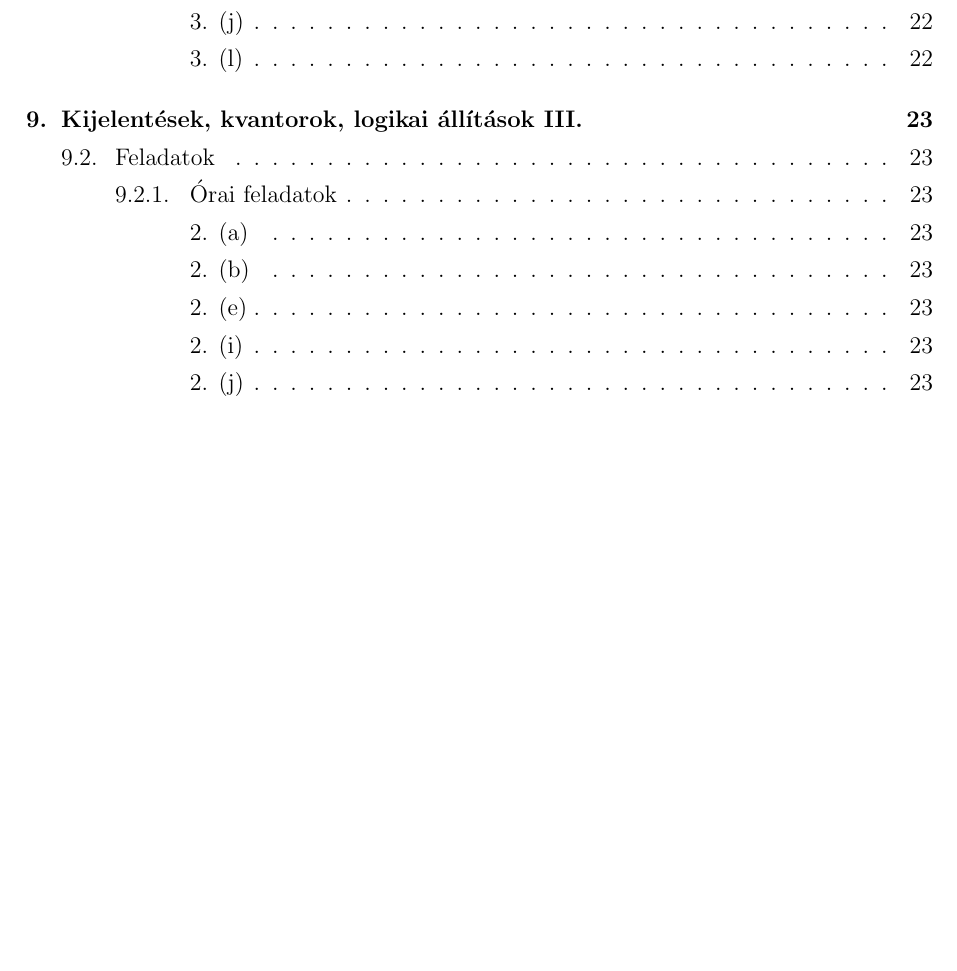
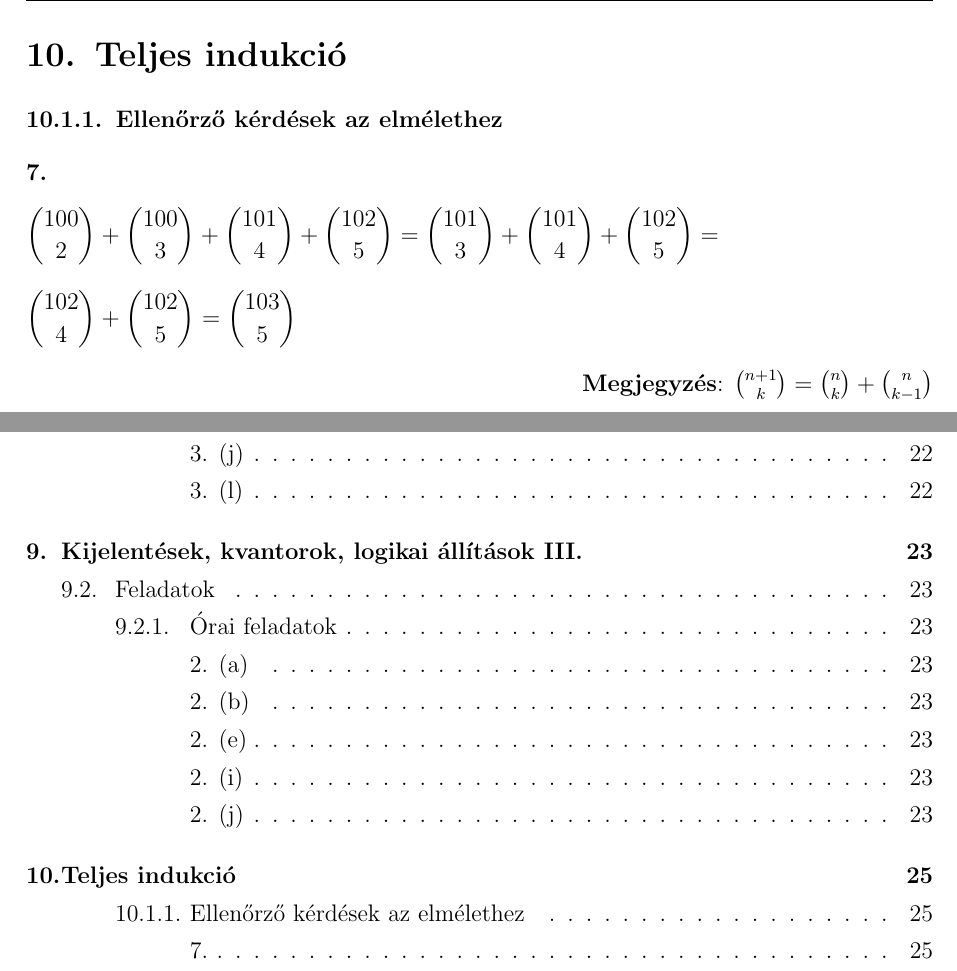
Before and after one commit to szenadam/csifz-matalap-megoldasok, a LaTeX document (matalap-megoldasok.tex): part of page 27 of 27 before the commit and two parts of pages 25 and 28 of 28 after it, the two joined at a grey line, cut at the place of the change, the shorter picture padded with empty space. Compiled offline with pdfLaTeX.

Commit message:
10.1.1ből: 7

```diff
--- a/matalap-megoldasok.tex
+++ b/matalap-megoldasok.tex
@@ -826,6 +826,21 @@ Ha $\sin(x) = 0$, ez egy megoldás és ez $k \cdot \pi$-ben nulla. Ezek viszont
 nincsenek benne az a $\dfrac{\pi}{4} + \dfrac{k\pi}{2}$ intervallumban. \\
 $\Rightarrow$: nem igaz. \\
 $\Leftarrow$:
+
+
+\clearpage
+\section{Teljes indukció}
+\setcounter{subsection}{1}
+%\subsection{Feladatok}
+\subsubsection{Ellenőrző kérdések az elmélethez}
+
+\myparagraph{7.}
+\[ \binom{100}{2} + \binom{100}{3} + \binom{101}{4} + \binom{102}{5} = \binom{101}{3} + \binom{101}{4} + \binom{102}{5} = \]
+\[ \binom{102}{4} + \binom{102}{5} = \binom{103}{5} \]
+\begin{flushright}
+  \textbf{Megjegyzés}: $\binom{n+1}{k} = \binom{n}{k} + \binom{n}{k-1}$
+\end{flushright}
+
 \clearpage
 \tableofcontents
 \end{document}
```
